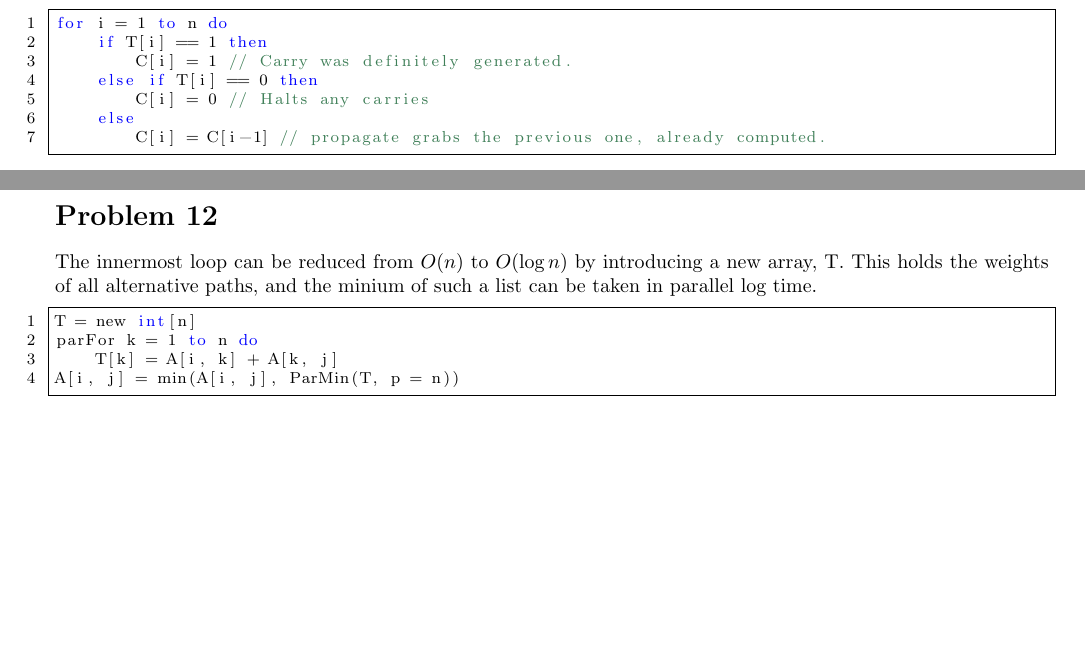
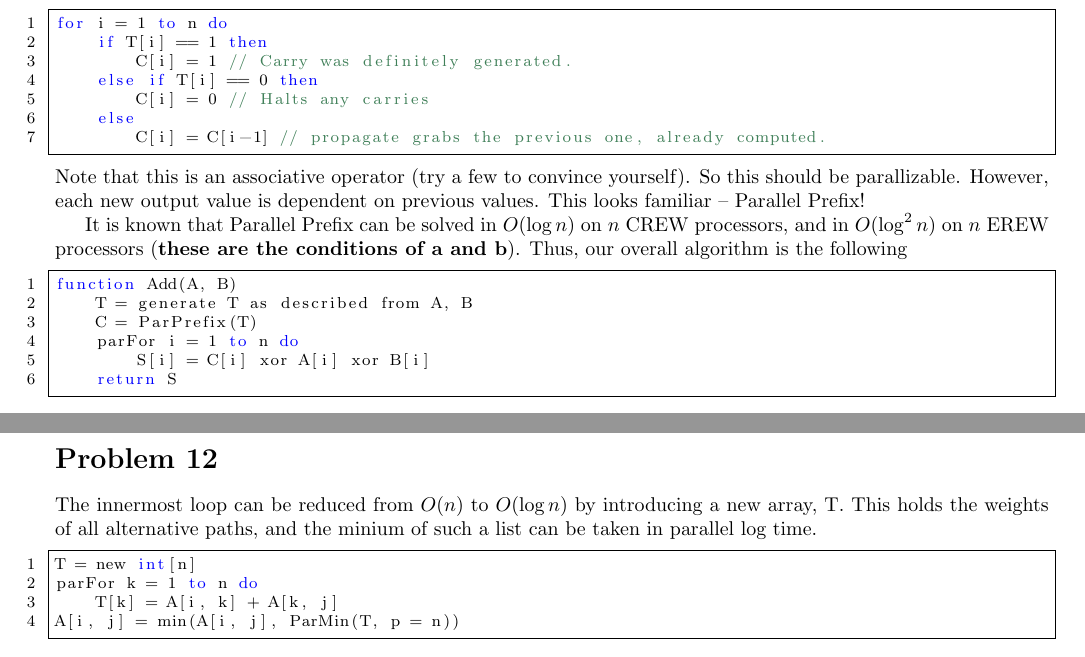
Before and after one commit to iggy14750/algos1510, a LaTeX problem sheet (assignment28/a28.tex): two parts of pages 1 and 2 of 2, joined at a grey line, cut so that both start at the same text, the shorter picture padded with empty space. Compiled offline with pdfLaTeX.

Commit message:
p11 kinda done

```diff
--- a/assignment28/a28.tex
+++ b/assignment28/a28.tex
@@ -84,6 +84,22 @@ for i = 1 to n do
     else
         C[i] = C[i-1] // propagate grabs the previous one, already computed.
     \end{lstlisting}
+    Note that this is an associative operator (try a few to convince yourself).
+    So this should be parallizable.
+    However, each new output value is dependent on previous values.
+    This looks familiar -- Parallel Prefix!
+
+    It is known that Parallel Prefix can be solved in $O(\log n)$ on $n$ CREW processors, and in $O(\log^2 n)$ on $n$ EREW processors (\textbf{these are the conditions of a and b}).
+    Thus, our overall algorithm is the following
+
+\begin{lstlisting}
+function Add(A, B)
+    T = generate T as described from A, B
+    C = ParPrefix(T)
+    parFor i = 1 to n do
+        S[i] = C[i] xor A[i] xor B[i]
+    return S
+\end{lstlisting}
 
     \pagebreak
     \prob{12}
```
